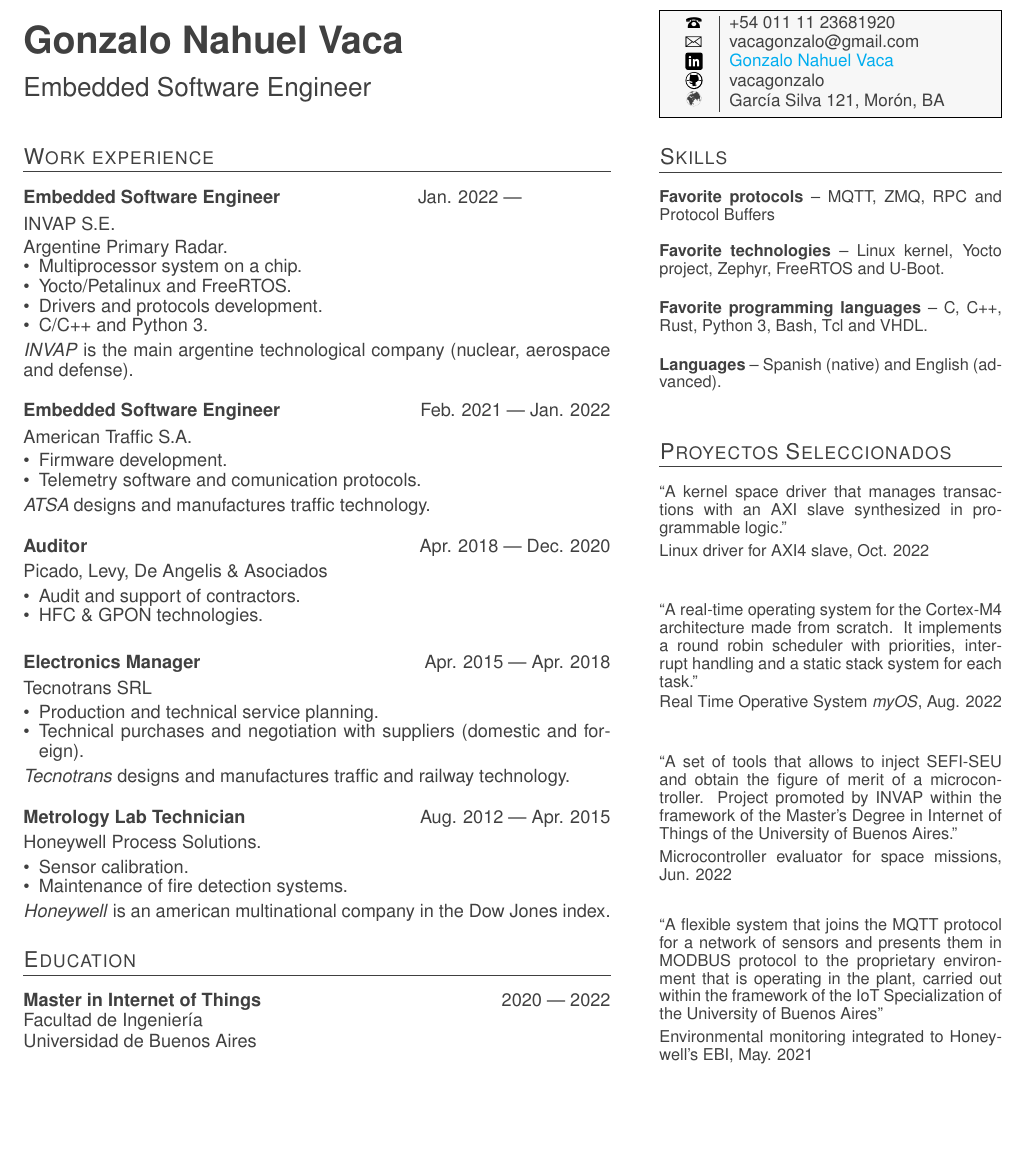
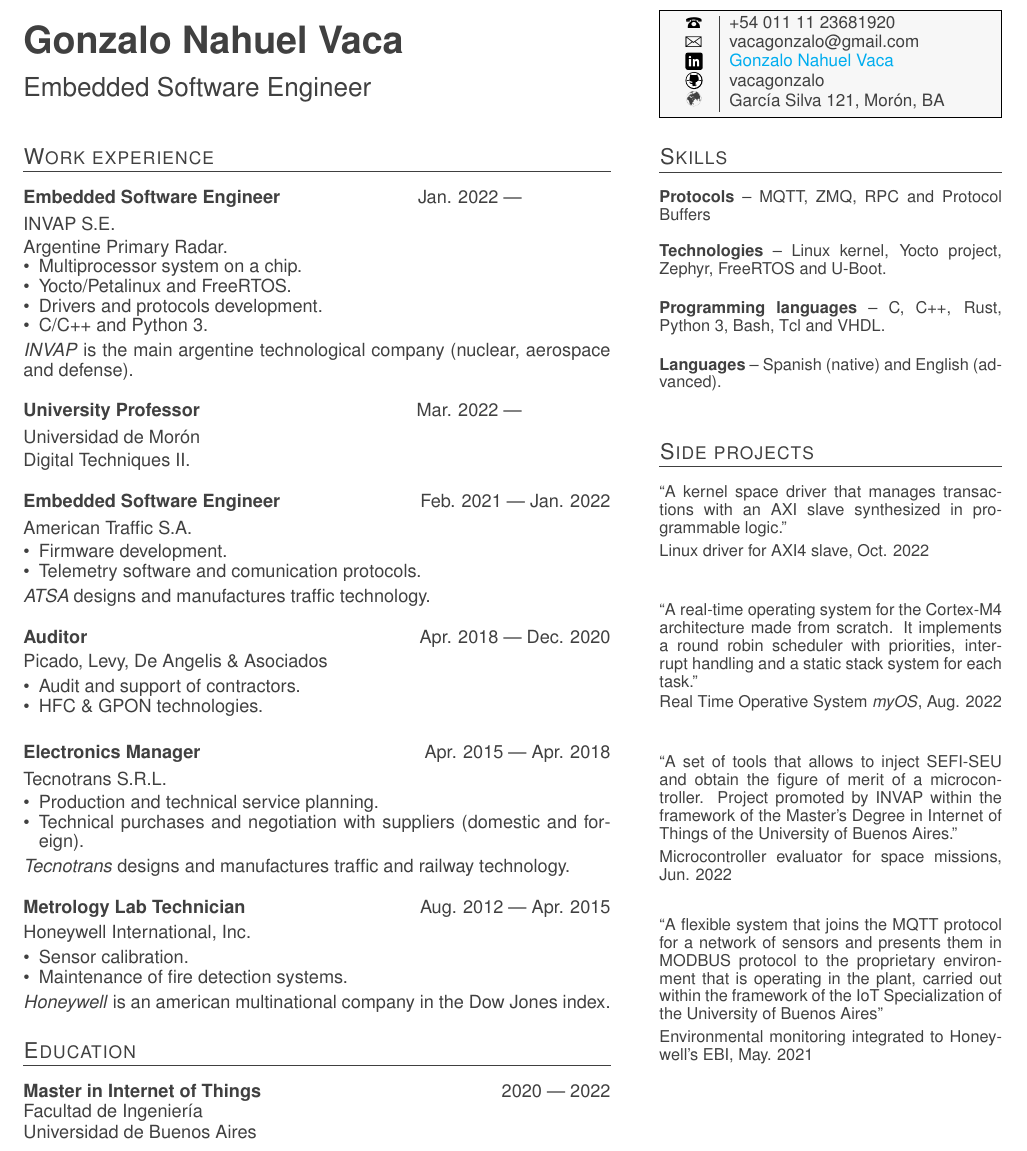
Before and after one commit to vacagonzalo/cv-eng, a LaTeX CV (cv.tex, which reads exp.tex, pub.tex, skills.tex): part of the page, cut so that both start at the same text, the shorter picture padded with empty space. Compiled offline with pdfLaTeX.

Commit message:
add Professor exp

```diff
--- a/exp.tex
+++ b/exp.tex
@@ -23,6 +23,23 @@
 	\end{itemize}
 	\smallbreak
     \emph{INVAP} is the main argentine technological company (nuclear, aerospace and defense).
+}
+
+\bigskip
+%Experiencia 1
+\parbox[t][][t]{\linewidth}{
+	\parbox{\linewidth}{
+		\textbf{University Professor}
+			\hfill
+			{Mar. 2022 --- \phantom{Dec. 2099}}
+		}
+	\smallbreak
+	%\smallskip
+	\parbox{\linewidth}{Universidad de Morón}
+	%\smallskip
+	\smallbreak
+	%\bigskip
+	Digital Techniques II.
 }
 
 \bigskip
@@ -79,7 +96,7 @@
 		}
 	}}
 	\smallbreak
-	\parbox{\linewidth}{Tecnotrans SRL}
+	\parbox{\linewidth}{Tecnotrans S.R.L.}
 	\smallbreak
 	\begin{itemize}
 	    \item{Production and technical service planning.}
@@ -100,7 +117,7 @@
 		}
 	}}
 	\smallbreak
-	\parbox{\linewidth}{Honeywell Process Solutions.}
+	\parbox{\linewidth}{Honeywell International, Inc.}
 	\smallbreak
 	\begin{itemize}
 	    \item{Sensor calibration.}
--- a/pub.tex
+++ b/pub.tex
@@ -1,4 +1,4 @@
-\section{Proyectos Seleccionados}
+\section{Side projects}
 
 \newcommand{\pub}[5]{
 	\parbox[t][][t]{\linewidth}{%
--- a/skills.tex
+++ b/skills.tex
@@ -1,15 +1,15 @@
 \section{Skills}
 \begin{small}
 	\parbox[t][][t]{\linewidth}{
-		\textbf{Favorite protocols} -- {MQTT, ZMQ, RPC and Protocol Buffers}
+		\textbf{Protocols} -- {MQTT, ZMQ, RPC and Protocol Buffers}
 		\bigbreak
 	}
 	\parbox[t][][t]{\linewidth}{
-		\textbf{Favorite technologies} -- {Linux kernel, Yocto project, Zephyr, FreeRTOS and U-Boot.}
+		\textbf{Technologies} -- {Linux kernel, Yocto project, Zephyr, FreeRTOS and U-Boot.}
 		\bigbreak
 	}
 	\parbox[t][][t]{\linewidth}{
-		\textbf{Favorite programming languages} -- {C, C++, Rust, Python 3, Bash, Tcl and VHDL.}
+		\textbf{Programming languages} -- {C, C++, Rust, Python 3, Bash, Tcl and VHDL.}
 		\bigbreak
 	}
 	\parbox[t][][t]{\linewidth}{
```
Also changed, not shown: part.tex (+2 -2 lines).
